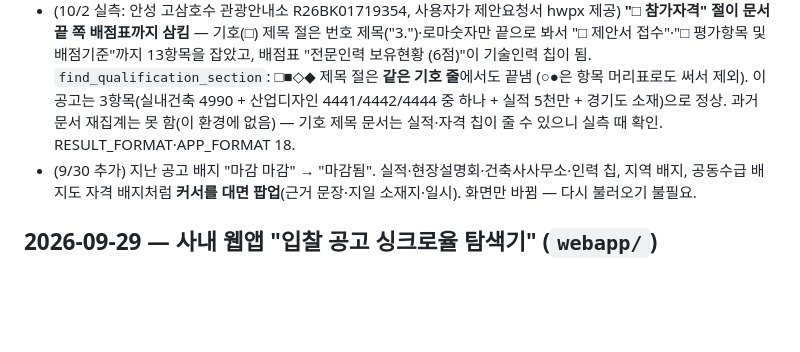
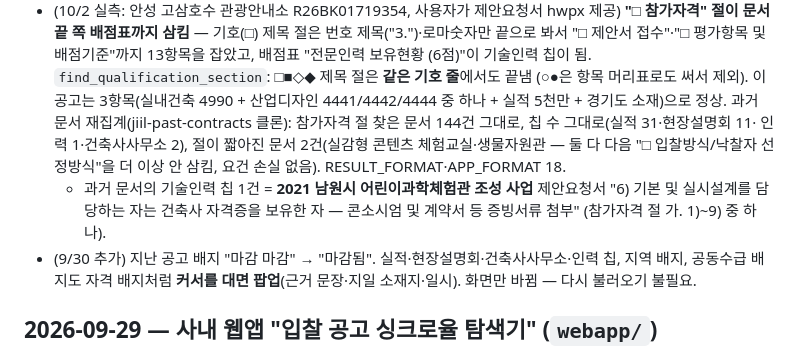
Before and after one commit to kdh-007/Negotiate-Contract-Logic-First-try, a Markdown page: CLAUDE.md, the part around the change. GitHub-like rendering; blank space fills up the shorter version.

Commit message:
메모: □ 절 끝 수정의 과거 문서 재집계 결과, 기술인력 칩 실례 기록
Co-Authored-By: Claude Opus 5.5 <noreply@anthropic.com>
Claude-Session: https://claude.ai/code/session_011RX2DZPPRUNTQ89UFAzf73

```diff
--- a/CLAUDE.md
+++ b/CLAUDE.md
@@ -226,7 +226,11 @@
   — 기호(□) 제목 절은 번호 제목("3.")·로마숫자만 끝으로 봐서 "□ 제안서 접수"·"□ 평가항목 및 배점기준"까지 13항목을 잡았고,
   배점표 "전문인력 보유현황 (6점)"이 기술인력 칩이 됨. `find_qualification_section`: □■◇◆ 제목 절은 **같은 기호 줄**에서도 끝냄
   (○●은 항목 머리표로도 써서 제외). 이 공고는 3항목(실내건축 4990 + 산업디자인 4441/4442/4444 중 하나 + 실적 5천만 + 경기도 소재)으로
-  정상. 과거 문서 재집계는 못 함(이 환경에 없음) — 기호 제목 문서는 실적·자격 칩이 줄 수 있으니 실측 때 확인. RESULT_FORMAT·APP_FORMAT 18.
+  정상. 과거 문서 재집계(jiil-past-contracts 클론): 참가자격 절 찾은 문서 144건 그대로, 칩 수 그대로(실적 31·현장설명회 11·
+  인력 1·건축사사무소 2), 절이 짧아진 문서 2건(실감형 콘텐츠 체험교실·생물자원관 — 둘 다 다음 "□ 입찰방식/낙찰자 선정방식"을 더 이상
+  안 삼킴, 요건 손실 없음). RESULT_FORMAT·APP_FORMAT 18.
+  - 과거 문서의 기술인력 칩 1건 = **2021 남원시 어린이과학체험관 조성 사업** 제안요청서 "6) 기본 및 실시설계를 담당하는 자는 건축사
+    자격증을 보유한 자 — 콘소시엄 및 계약서 등 증빙서류 첨부" (참가자격 절 가. 1)~9) 중 하나).
 - (9/30 추가) 지난 공고 배지 "마감 마감" → "마감됨". 실적·현장설명회·건축사사무소·인력 칩, 지역 배지, 공동수급 배지도 자격 배지처럼
   **커서를 대면 팝업**(근거 문장·지일 소재지·일시). 화면만 바뀜 — 다시 불러오기 불필요.
 
```
